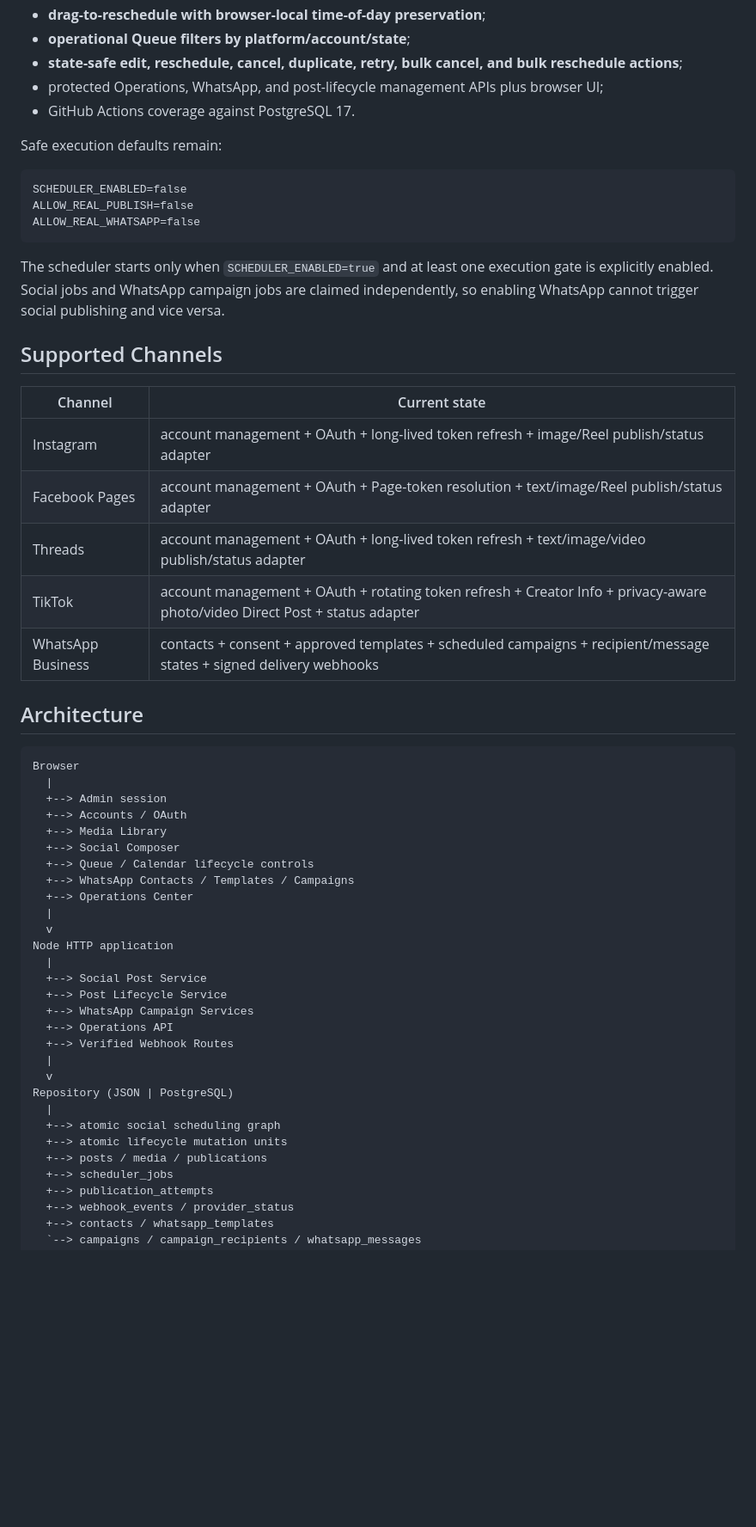
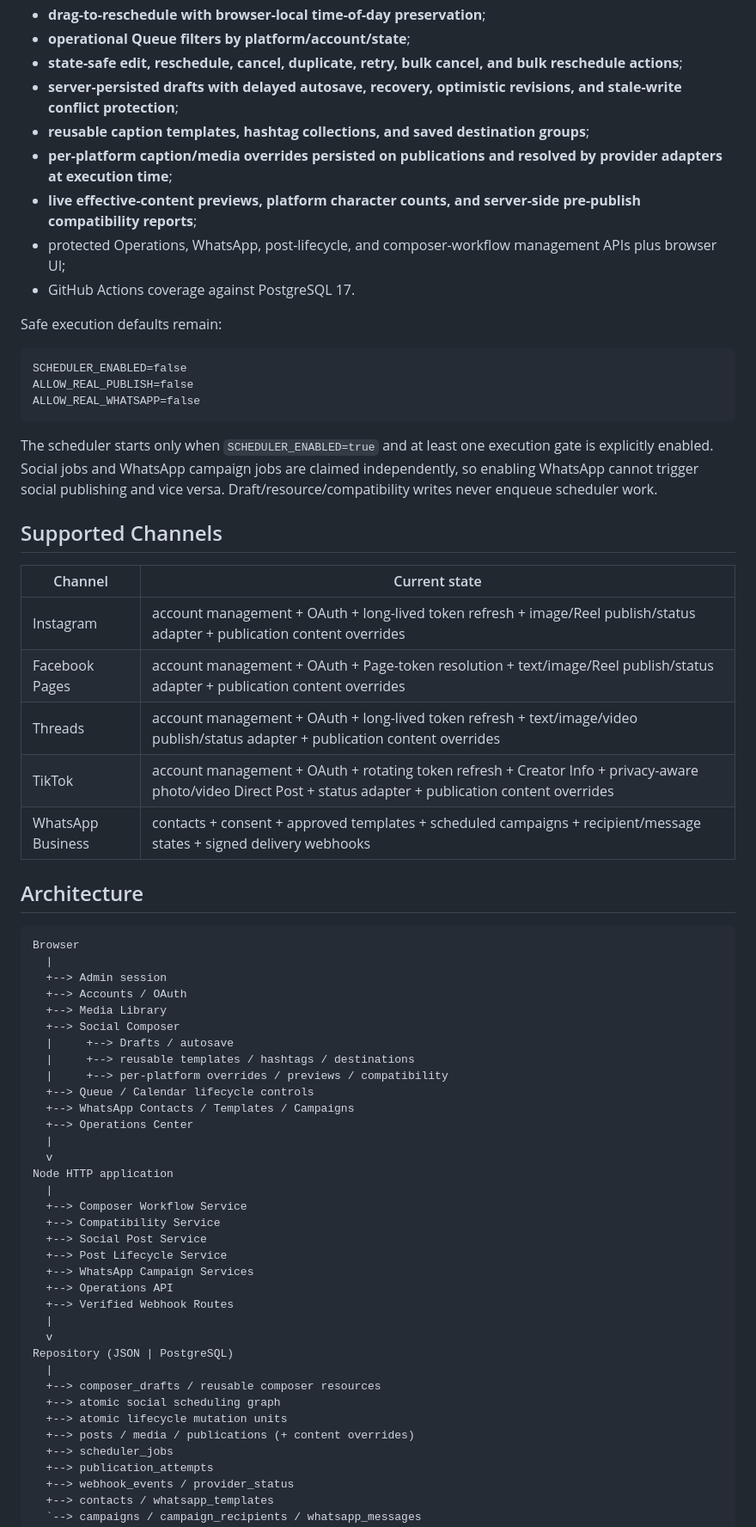
Before and after one commit to OzansanT/srocial, a Markdown page: README.md, the part around one of its changes. Shown at 86% size. Rendered like a GitHub page; blank space fills up the shorter version.

````diff
--- a/README.md
+++ b/README.md
@@ -26,7 +26,11 @@ The runnable foundation now includes:
 - **drag-to-reschedule with browser-local time-of-day preservation**;
 - **operational Queue filters by platform/account/state**;
 - **state-safe edit, reschedule, cancel, duplicate, retry, bulk cancel, and bulk reschedule actions**;
-- protected Operations, WhatsApp, and post-lifecycle management APIs plus browser UI;
+- **server-persisted drafts with delayed autosave, recovery, optimistic revisions, and stale-write conflict protection**;
+- **reusable caption templates, hashtag collections, and saved destination groups**;
+- **per-platform caption/media overrides persisted on publications and resolved by provider adapters at execution time**;
+- **live effective-content previews, platform character counts, and server-side pre-publish compatibility reports**;
+- protected Operations, WhatsApp, post-lifecycle, and composer-workflow management APIs plus browser UI;
 - GitHub Actions coverage against PostgreSQL 17.
 
 Safe execution defaults remain:
@@ -37,16 +41,16 @@ ALLOW_REAL_PUBLISH=false
 ALLOW_REAL_WHATSAPP=false
 ```
 
-The scheduler starts only when `SCHEDULER_ENABLED=true` and at least one execution gate is explicitly enabled. Social jobs and WhatsApp campaign jobs are claimed independently, so enabling WhatsApp cannot trigger social publishing and vice versa.
+The scheduler starts only when `SCHEDULER_ENABLED=true` and at least one execution gate is explicitly enabled. Social jobs and WhatsApp campaign jobs are claimed independently, so enabling WhatsApp cannot trigger social publishing and vice versa. Draft/resource/compatibility writes never enqueue scheduler work.
 
 ## Supported Channels
 
 | Channel | Current state |
 | --- | --- |
-| Instagram | account management + OAuth + long-lived token refresh + image/Reel publish/status adapter |
-| Facebook Pages | account management + OAuth + Page-token resolution + text/image/Reel publish/status adapter |
-| Threads | account management + OAuth + long-lived token refresh + text/image/video publish/status adapter |
-| TikTok | account management + OAuth + rotating token refresh + Creator Info + privacy-aware photo/video Direct Post + status adapter |
+| Instagram | account management + OAuth + long-lived token refresh + image/Reel publish/status adapter + publication content overrides |
+| Facebook Pages | account management + OAuth + Page-token resolution + text/image/Reel publish/status adapter + publication content overrides |
+| Threads | account management + OAuth + long-lived token refresh + text/image/video publish/status adapter + publication content overrides |
+| TikTok | account management + OAuth + rotating token refresh + Creator Info + privacy-aware photo/video Direct Post + status adapter + publication content overrides |
 | WhatsApp Business | contacts + consent + approved templates + scheduled campaigns + recipient/message states + signed delivery webhooks |
 
 ## Architecture
@@ -58,6 +62,9 @@ Browser
   +--> Accounts / OAuth
   +--> Media Library
   +--> Social Composer
+  |     +--> Drafts / autosave
+  |     +--> reusable templates / hashtags / destinations
+  |     +--> per-platform overrides / previews / compatibility
   +--> Queue / Calendar lifecycle controls
   +--> WhatsApp Contacts / Templates / Campaigns
   +--> Operations Center
@@ -65,6 +72,8 @@ Browser
   v
 Node HTTP application
   |
+  +--> Composer Workflow Service
+  +--> Compatibility Service
   +--> Social Post Service
   +--> Post Lifecycle Service
   +--> WhatsApp Campaign Services
@@ -74,9 +83,10 @@ Node HTTP application
   v
 Repository (JSON | PostgreSQL)
   |
+  +--> composer_drafts / reusable composer resources
   +--> atomic social scheduling graph
   +--> atomic lifecycle mutation units
-  +--> posts / media / publications
+  +--> posts / media / publications (+ content overrides)
   +--> scheduler_jobs
   +--> publication_attempts
   +--> webhook_events / provider_status
````
Also changed, not shown: other parts of README.md (+97 -21 lines).
